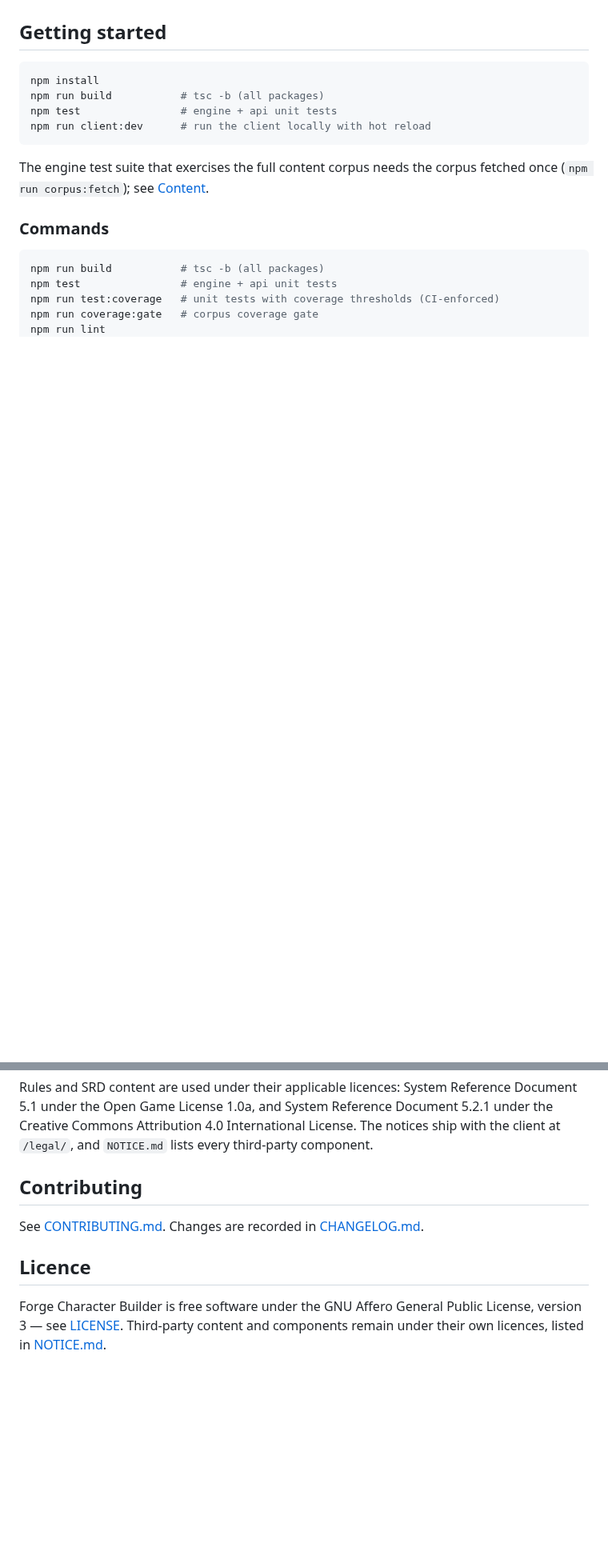
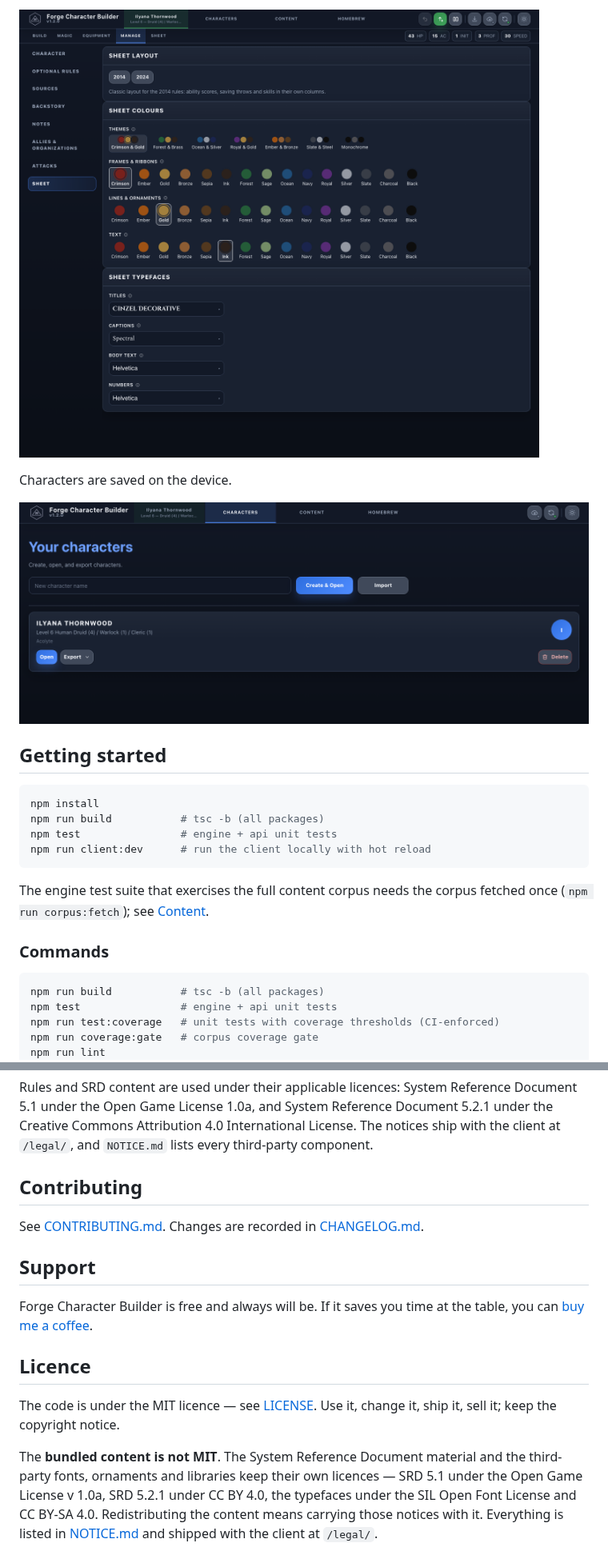
Before and after one commit to tommyruin/forge-character-builder, a Markdown page: README.md, 2 parts joined by grey strips. Shown at 80% size. GitHub-like rendering; pictures changed too: docs/screenshots/characters.png (added), docs/screenshots/sheet-settings.png (added); blank space fills up the shorter version.

Commit message:
docs: add README screenshots and a support link; redraw the d20 mark
The README shows the build tab, the rendered sheet, the sheet settings and the
character list, and links to the project's support page.

The mark's front face used to converge on the hexagon's vertices, which fused
the lines around the "20" at small sizes. The triangle is now inset from them,
and the favicon is a solid die with the number knocked out so it survives a
16px browser tab.

Also: the copyright notice uses the author's handle.

Co-Authored-By: Claude Fable 5 <noreply@anthropic.com>

```diff
--- a/README.md
+++ b/README.md
@@ -21,3 +35,8 @@ templates under `apps/client/public/sheets`, and the credits page under
+![Manage, Sheet: the 2014 or 2024 layout, colour themes and per-role typefaces](docs/screenshots/sheet-settings.png)
+
+Characters are saved on the device.
+
+![The character list with one saved character](docs/screenshots/characters.png)
 
 ## Getting started
 
@@ -118,8 +137,19 @@ every third-party component.
 See [CONTRIBUTING.md](CONTRIBUTING.md). Changes are recorded in
 [CHANGELOG.md](CHANGELOG.md).
 
+## Support
+
+Forge Character Builder is free and always will be. If it saves you time at the
+table, you can [buy me a coffee](https://www.buymeacoffee.com/tommyruin3w).
+
 ## Licence
 
-Forge Character Builder is free software under the GNU Affero General Public
-License, version 3 — see [LICENSE](LICENSE). Third-party content and
-components remain under their own licences, listed in [NOTICE.md](NOTICE.md).
+The code is under the MIT licence — see [LICENSE](LICENSE). Use it, change it,
+ship it, sell it; keep the copyright notice.
+
+The **bundled content is not MIT**. The System Reference Document material and
+the third-party fonts, ornaments and libraries keep their own licences —
+SRD 5.1 under the Open Game License v 1.0a, SRD 5.2.1 under CC BY 4.0, the
+typefaces under the SIL Open Font License and CC BY-SA 4.0. Redistributing the
+content means carrying those notices with it. Everything is listed in
+[NOTICE.md](NOTICE.md) and shipped with the client at `/legal/`.
```
Also changed, not shown: other parts of README.md (+14 -0 lines), docs/screenshots/build.png (added), docs/screenshots/sheet.png (added), 5 other files.
